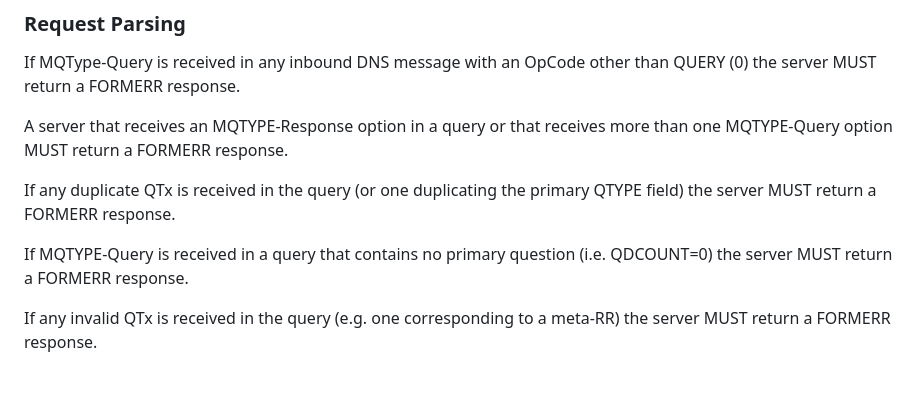
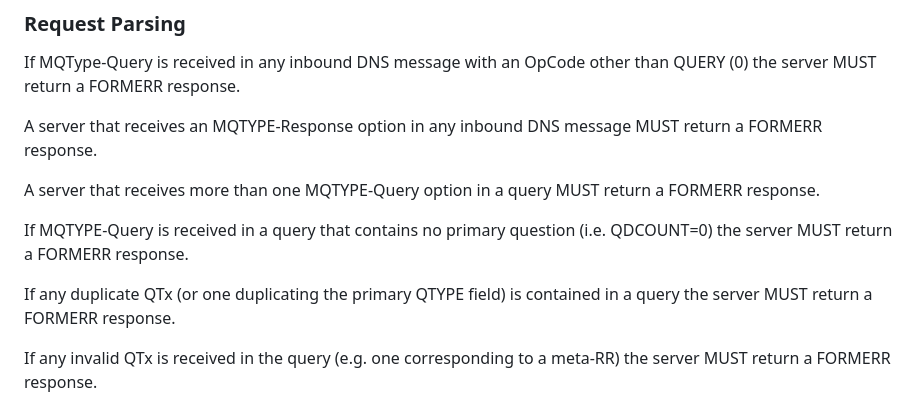
Before and after one commit to dnssd-wg/draft-ietf-dnssd-multi-qtypes, a Markdown page: draft-ietf-dnssd-multi-qtypes.md, the part around the change. GitHub-like rendering; blank space fills up the shorter version.

Commit message:
catch another edge case, and improve grammar

```diff
--- a/draft-ietf-dnssd-multi-qtypes.md
+++ b/draft-ietf-dnssd-multi-qtypes.md
@@ -120,14 +120,17 @@ real resource records, and MUST NOT refer to pseudo RR types such as
 If MQType-Query is received in any inbound DNS message with an OpCode
 other than QUERY (0) the server MUST return a FORMERR response.
 
-A server that receives an MQTYPE-Response option in a query or that
-receives more than one MQTYPE-Query option MUST return a FORMERR response.
+A server that receives an MQTYPE-Response option in any inbound DNS
+message MUST return a FORMERR response.
 
-If any duplicate QTx is received in the query (or one duplicating the
-primary QTYPE field) the server MUST return a FORMERR response.
+A server that receives more than one MQTYPE-Query option in a query MUST
+return a FORMERR response.
 
 If MQTYPE-Query is received in a query that contains no primary question
 (i.e. QDCOUNT=0) the server MUST return a FORMERR response.
+
+If any duplicate QTx (or one duplicating the primary QTYPE field) is
+contained in a query the server MUST return a FORMERR response.
 
 If any invalid QTx is received in the query (e.g. one corresponding to a
 meta-RR) the server MUST return a FORMERR response.
```
